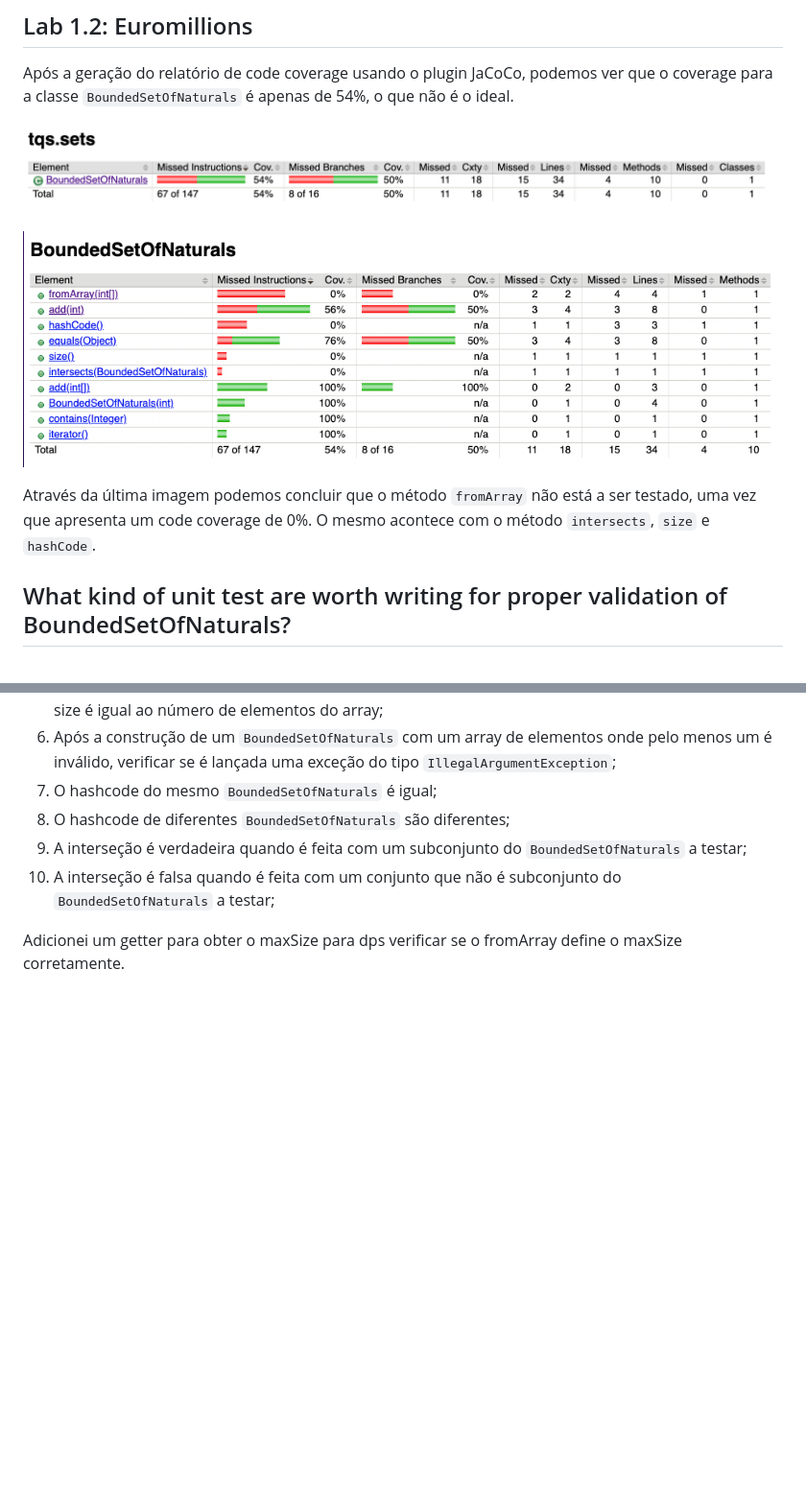
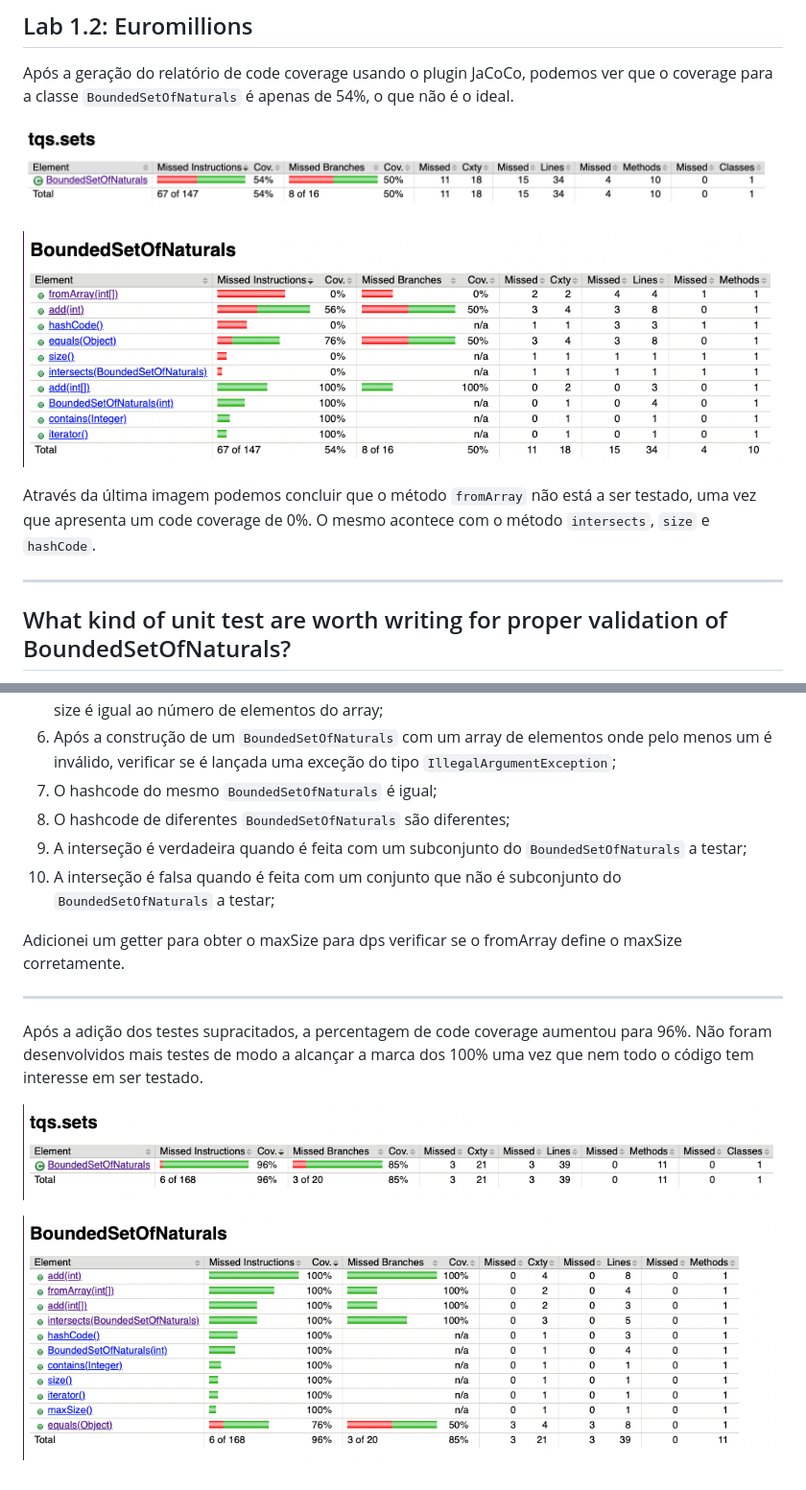
Before and after one commit to pedro535/TQS_102778, a Markdown page: lab1/README.md, 2 parts joined by grey strips. Shown: that part at 96% size. Rendered like a GitHub page; pictures changed too: lab1/images/code_coverage_after_1.png (added), lab1/images/code_coverage_after_2.png (added); blank space fills up the shorter version.

```diff
--- a/lab1/README.md
+++ b/lab1/README.md
@@ -4,13 +4,13 @@
 
 Após a geração do relatório de code coverage usando o plugin JaCoCo, podemos ver que o coverage para a classe `BoundedSetOfNaturals` é apenas de 54%, o que não é o ideal.
 
-![Code coverage](./images/code_coverage_1.png)
+![Code coverage](./images/code_coverage_before_1.png)
 
-![Code coverage details](./images/code_coverage_2.png)
+![Code coverage details](./images/code_coverage_before_2.png)
 
 Através da última imagem podemos concluir que o método `fromArray` não está a ser testado, uma vez que apresenta um code coverage de 0%. O mesmo acontece com o método `intersects`, `size` e `hashCode`.
 
-
+---
 ## What kind of unit test are worth writing for proper validation of BoundedSetOfNaturals?
 
 Para testar a classe `BoundedSetOfNaturals` de forma a garantir que o seu comportamento é o esperado, devemos efetuar as seguintes verificações:
@@ -28,3 +28,11 @@ Para testar a classe `BoundedSetOfNaturals` de forma a garantir que o seu compor
 
 
 Adicionei um getter para obter o maxSize para dps verificar se o fromArray define o maxSize corretamente.
+
+---
+
+Após a adição dos testes supracitados, a percentagem de code coverage aumentou para 96%. Não foram desenvolvidos mais testes de modo a alcançar a marca dos 100% uma vez que nem todo o código tem interesse em ser testado.
+
+![Code coverage](./images/code_coverage_after_1.png)
+
+![Code coverage details](./images/code_coverage_after_2.png)
```
Also changed, not shown: lab1/images/code_coverage_before_1.png (renamed from lab1/images/code_coverage_1.png), lab1/images/code_coverage_before_2.png (renamed from lab1/images/code_coverage_2.png), 2 other files.
